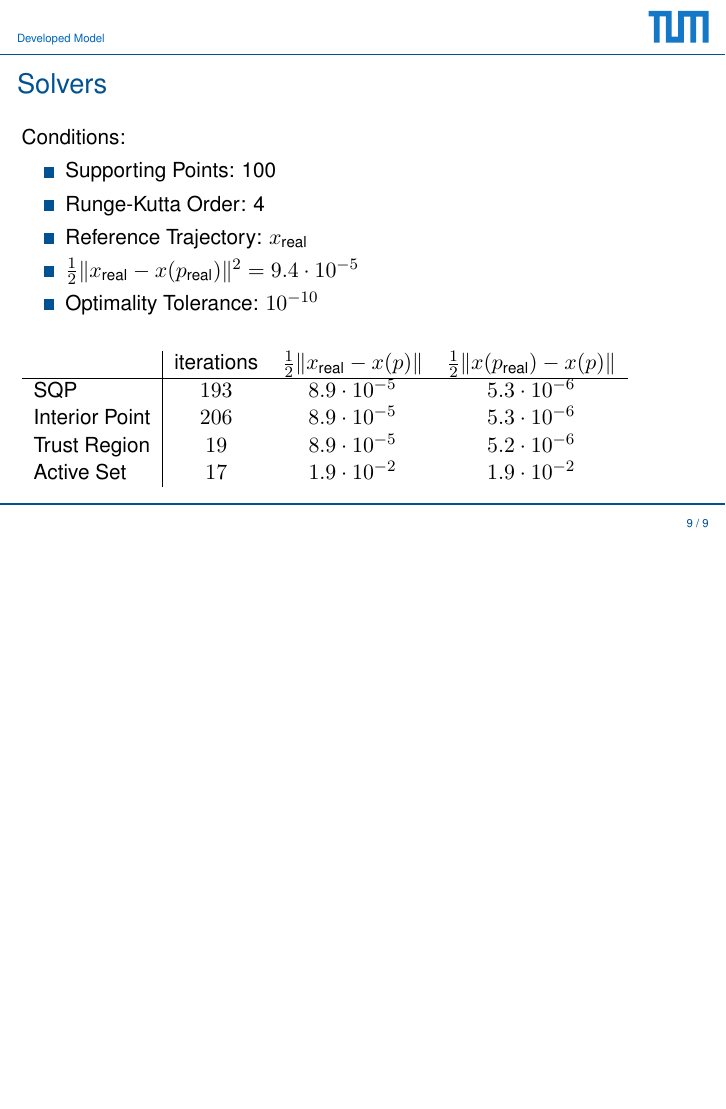
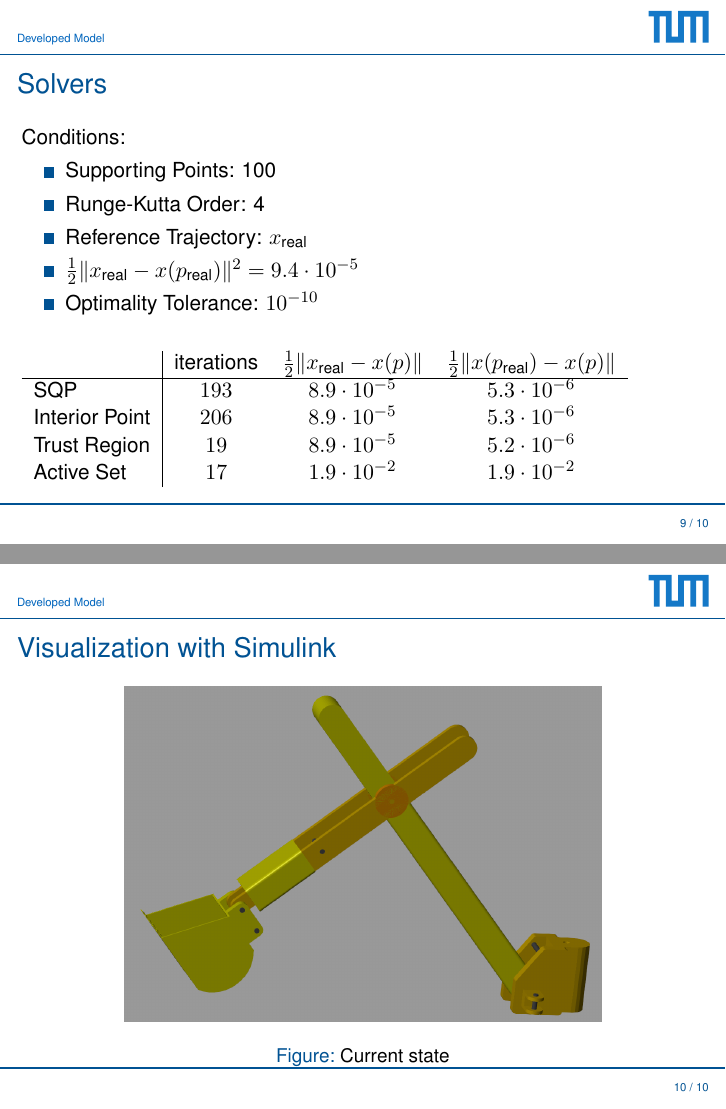
Before and after one commit to msperr/Mining, LaTeX slides (Siemens Presentations/Siemens Meeting 3/Siemens Meeting 3.tex): page 9 of 9 before the commit and pages 9 and 10 of 10 after it, the two joined at a grey line, the shorter picture padded with empty space. Compiled offline with pdfLaTeX.

Commit message:
inclusion of current status visualization

```diff
--- a/Siemens Presentations/Siemens Meeting 3/Siemens Meeting 3.tex
+++ b/Siemens Presentations/Siemens Meeting 3/Siemens Meeting 3.tex
@@ -229,6 +229,17 @@
      \end{tabular}
 \end{frame}
 
+\begin{frame}
+	\frametitle{Visualization with Simulink}
+
+	\begin{figure}
+	\centering
+	\includegraphics[width=0.7\linewidth]{img/excvis}
+	\caption{Current state}
+	\end{figure}
+
+\end{frame}
+
 
 
 \end{document}
```
Also changed, not shown: Siemens Presentations/Siemens Meeting 3/Siemens Meeting 3.pdf, Siemens Presentations/Siemens Meeting 3/img/excvis.PNG (added), 5 other files.
